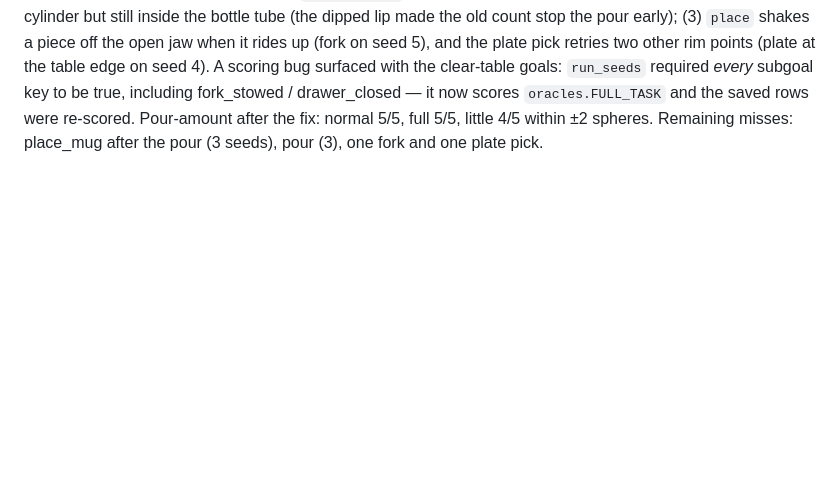
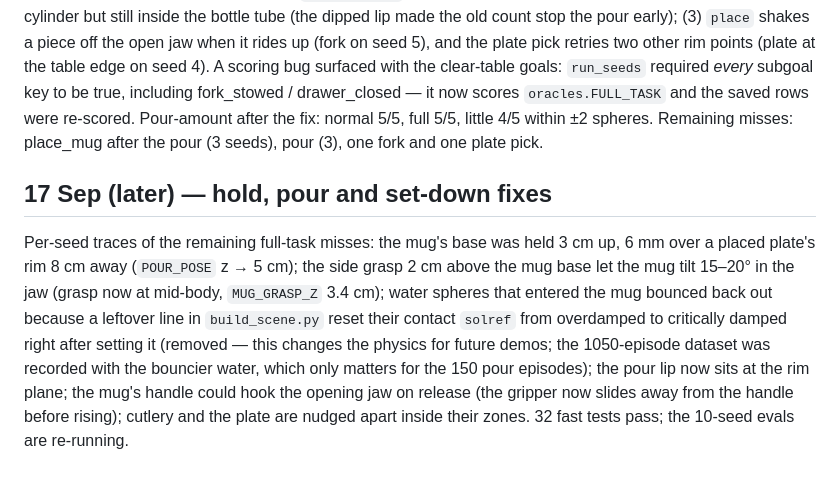
Before and after one commit to Prashant-thakur77/THALI, a Markdown page: docs/PHASE_LOG.md, the part around the change. Drawn GitHub-style; blank space fills up the shorter version.

Commit message:
phase log: hold / pour / set-down fixes

```diff
--- a/docs/PHASE_LOG.md
+++ b/docs/PHASE_LOG.md
@@ -329,3 +329,12 @@ plate pick retries two other rim points (plate at the table edge on seed 4). A s
 `run_seeds` required *every* subgoal key to be true, including fork_stowed / drawer_closed — it now scores `oracles.FULL_TASK`
 and the saved rows were re-scored. Pour-amount after the fix: normal 5/5, full 5/5, little 4/5 within ±2 spheres.
 Remaining misses: place_mug after the pour (3 seeds), pour (3), one fork and one plate pick.
+
+## 17 Sep (later) — hold, pour and set-down fixes
+Per-seed traces of the remaining full-task misses: the mug's base was held 3 cm up, 6 mm over a placed plate's rim 8 cm away
+(`POUR_POSE` z → 5 cm); the side grasp 2 cm above the mug base let the mug tilt 15–20° in the jaw (grasp now at mid-body,
+`MUG_GRASP_Z` 3.4 cm); water spheres that entered the mug bounced back out because a leftover line in `build_scene.py` reset their
+contact `solref` from overdamped to critically damped right after setting it (removed — this changes the physics for future
+demos; the 1050-episode dataset was recorded with the bouncier water, which only matters for the 150 pour episodes); the pour lip
+now sits at the rim plane; the mug's handle could hook the opening jaw on release (the gripper now slides away from the handle
+before rising); cutlery and the plate are nudged apart inside their zones. 32 fast tests pass; the 10-seed evals are re-running.
```
